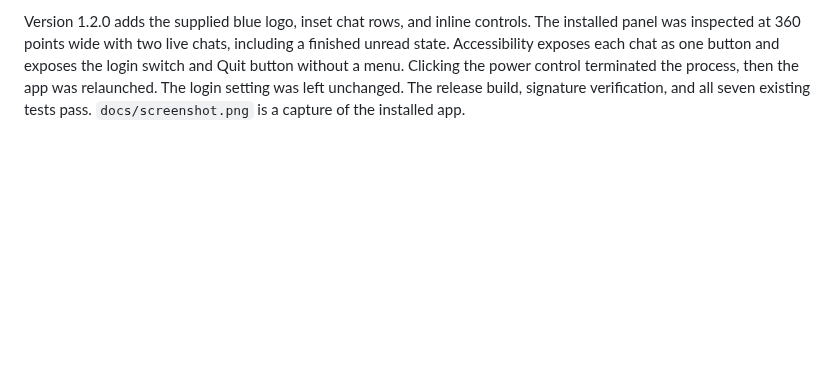
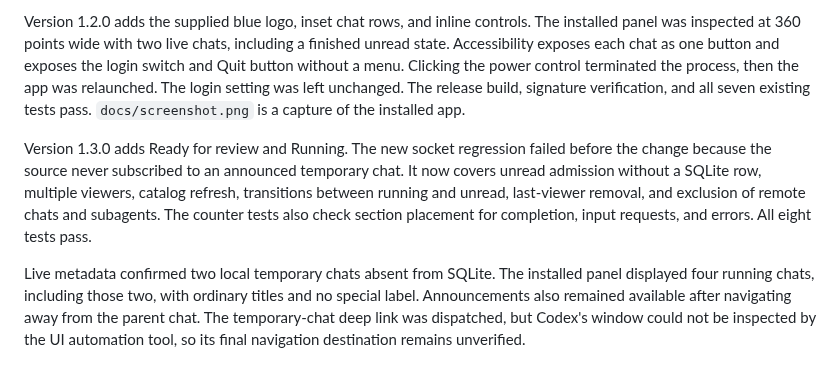
Before and after one commit to smol-ninja/little-brain, a Markdown page: Design/Verification.md, the part around the change. GitHub-like rendering; blank space fills up the shorter version.

```diff
--- a/Design/Verification.md
+++ b/Design/Verification.md
@@ -13,3 +13,7 @@ Version 1.1.1 moves panel interactions into `MenuBarController`. The release bui
 The menu-bar toggle still needs a physical click check: open it, click the same button to close it, then repeat. The automation tool reports `windowNotFoundAtPosition` for the status button, so the exact reported gesture was not reproduced before or after the change. Also check outside clicks and the options menu on the target macOS version.
 
 Version 1.2.0 adds the supplied blue logo, inset chat rows, and inline controls. The installed panel was inspected at 360 points wide with two live chats, including a finished unread state. Accessibility exposes each chat as one button and exposes the login switch and Quit button without a menu. Clicking the power control terminated the process, then the app was relaunched. The login setting was left unchanged. The release build, signature verification, and all seven existing tests pass. `docs/screenshot.png` is a capture of the installed app.
+
+Version 1.3.0 adds Ready for review and Running. The new socket regression failed before the change because the source never subscribed to an announced temporary chat. It now covers unread admission without a SQLite row, multiple viewers, catalog refresh, transitions between running and unread, last-viewer removal, and exclusion of remote chats and subagents. The counter tests also check section placement for completion, input requests, and errors. All eight tests pass.
+
+Live metadata confirmed two local temporary chats absent from SQLite. The installed panel displayed four running chats, including those two, with ordinary titles and no special label. Announcements also remained available after navigating away from the parent chat. The temporary-chat deep link was dispatched, but Codex's window could not be inspected by the UI automation tool, so its final navigation destination remains unverified.
```
Also changed, not shown: Design/Architecture.md (+9 -5 lines), README.md (+1 -1 lines), docs/screenshot.png, 6 other files.
